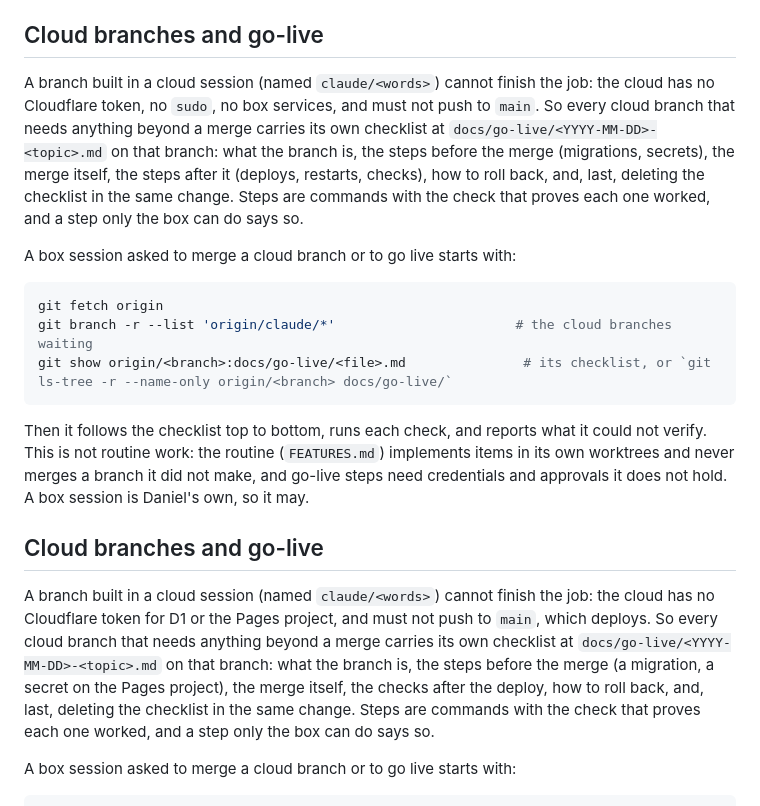
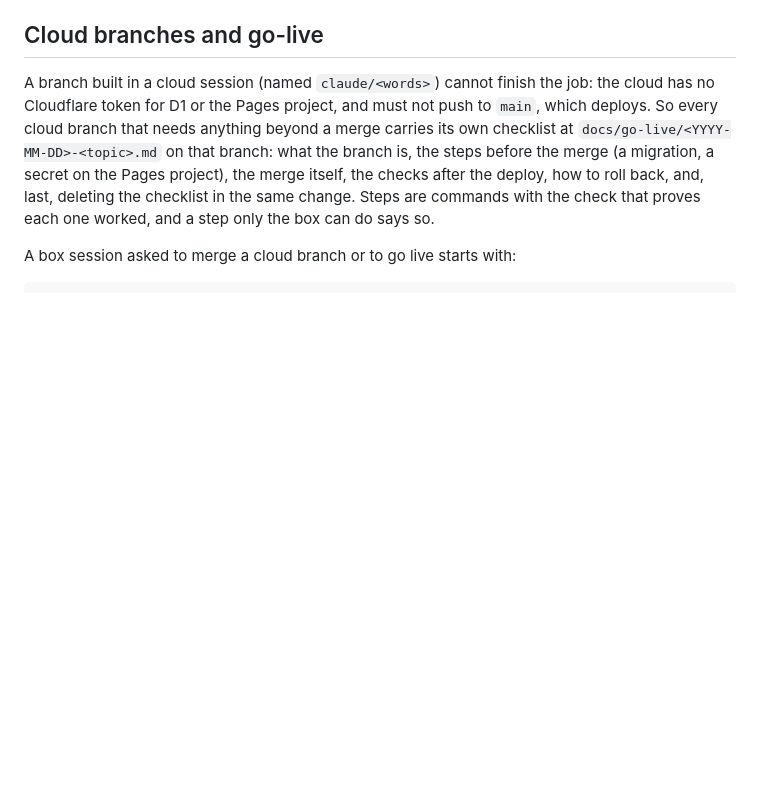
Before and after one commit to SteadfastCode/SteadfastCode, a Markdown page: CLAUDE.md, the part around the change. Rendered like a GitHub page; blank space fills up the shorter version.

Commit message:
CLAUDE.md: the cloud-branch rule once, in this repo's words
Co-Authored-By: Claude Fable 5.1 <noreply@anthropic.com>
Claude-Session: https://claude.ai/code/session_01G6vrUBrqkQw6aiMfLmHBKg

````diff
--- a/CLAUDE.md
+++ b/CLAUDE.md
@@ -110,29 +110,6 @@ the Mr Dandyman repo. Port 4321 is usually held by that site's preview.
 ## Cloud branches and go-live
 
 A branch built in a cloud session (named `claude/<words>`) cannot finish the job: the cloud has no
-Cloudflare token, no `sudo`, no box services, and must not push to `main`. So every cloud branch
-that needs anything beyond a merge carries its own checklist at `docs/go-live/<YYYY-MM-DD>-<topic>.md`
-on that branch: what the branch is, the steps before the merge (migrations, secrets), the merge
-itself, the steps after it (deploys, restarts, checks), how to roll back, and, last, deleting the
-checklist in the same change. Steps are commands with the check that proves each one worked, and a
-step only the box can do says so.
-
-A box session asked to merge a cloud branch or to go live starts with:
-
-```bash
-git fetch origin
-git branch -r --list 'origin/claude/*'                       # the cloud branches waiting
-git show origin/<branch>:docs/go-live/<file>.md               # its checklist, or `git ls-tree -r --name-only origin/<branch> docs/go-live/`
-```
-
-Then it follows the checklist top to bottom, runs each check, and reports what it could not verify.
-This is not routine work: the routine (`FEATURES.md`) implements items in its own worktrees and
-never merges a branch it did not make, and go-live steps need credentials and approvals it does not
-hold. A box session is Daniel's own, so it may.
-
-## Cloud branches and go-live
-
-A branch built in a cloud session (named `claude/<words>`) cannot finish the job: the cloud has no
 Cloudflare token for D1 or the Pages project, and must not push to `main`, which deploys. So every
 cloud branch that needs anything beyond a merge carries its own checklist at
 `docs/go-live/<YYYY-MM-DD>-<topic>.md` on that branch: what the branch is, the steps before the
````
